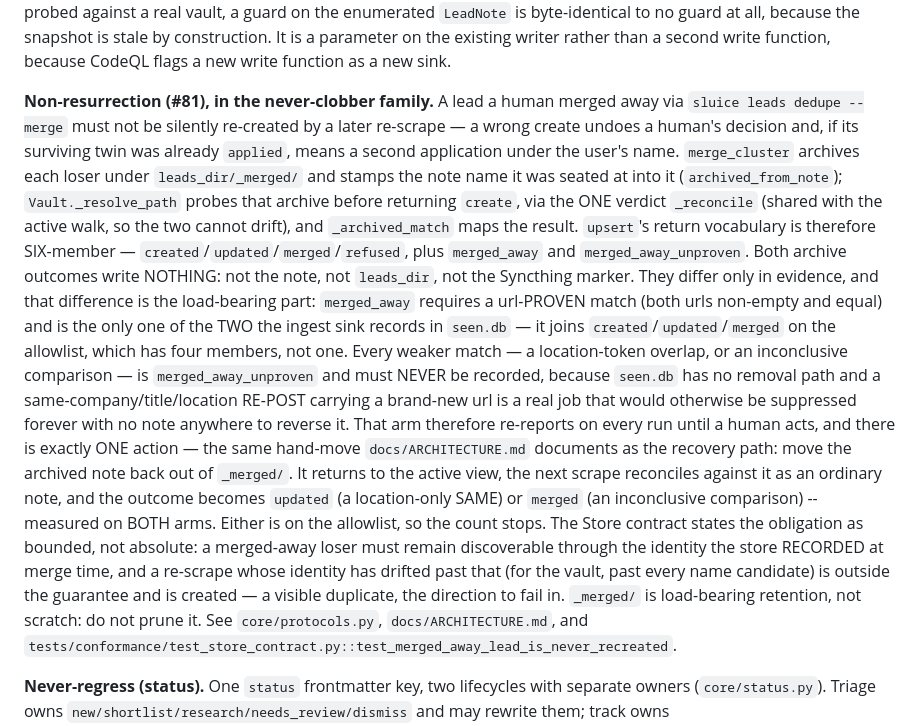
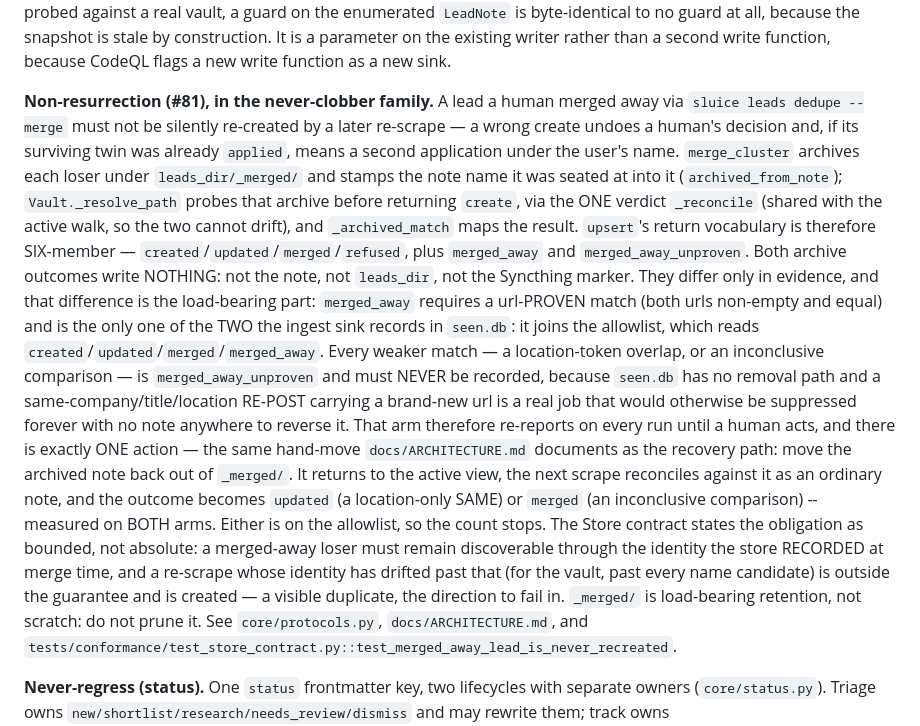
Before and after one commit to MrReasonable/sluice, a Markdown page: .rulesync/rules/CLAUDE.md, the part around the change. Drawn GitHub-style.

Commit message:
docs(rulesync): state the sink allowlist instead of describing its size
The non-resurrection invariant said `merged_away` "joins created/updated/merged
on the allowlist, which has four members, not one". True, but it reads
ambiguously: "four members" is a fact about the allowlist and "not one" is a
correction of a claim the sentence never made, so cold it can scan as "there
are four archive outcomes" when there are two.

Now it just names the list -- `created`/`updated`/`merged`/`merged_away`, the
same order sink.py:46 has it -- so a reader checks it against the code rather
than reconstructing it from a count. Nothing else changes; the rest of the
diff is the paragraph rewrapped to the file's ~100-char convention after the
edit left an orphaned line.

Refs #81

```diff
--- a/.rulesync/rules/CLAUDE.md
+++ b/.rulesync/rules/CLAUDE.md
@@ -225,33 +225,32 @@ enumerated `LeadNote` is byte-identical to no guard at all, because the snapshot
 construction. It is a parameter on the existing writer rather than a second write function, because
 CodeQL flags a new write function as a new sink.
 
-**Non-resurrection (#81), in the never-clobber family.** A lead a human merged away via
-`sluice leads dedupe --merge` must not be silently re-created by a later re-scrape — a wrong create
-undoes a human's decision and, if its surviving twin was already `applied`, means a second
-application under the user's name. `merge_cluster` archives each loser under `leads_dir/_merged/`
-and stamps the note name it was seated at into it (`archived_from_note`); `Vault._resolve_path`
-probes that archive before returning `create`, via the ONE verdict `_reconcile` (shared with the
-active walk, so the two cannot drift), and `_archived_match` maps the result. `upsert`'s return
-vocabulary is therefore SIX-member — `created`/`updated`/`merged`/`refused`, plus `merged_away` and
-`merged_away_unproven`. Both archive outcomes write NOTHING: not the note, not `leads_dir`, not the
-Syncthing marker. They differ only in evidence, and that difference is the load-bearing part:
-`merged_away` requires a url-PROVEN match (both urls non-empty and equal) and is the only one of the
-TWO the ingest sink records in `seen.db` — it joins `created`/`updated`/`merged` on the allowlist,
-which has four members, not one. Every weaker match — a location-token overlap, or an inconclusive
-comparison — is `merged_away_unproven` and must NEVER be recorded, because `seen.db` has no removal
-path and a same-company/title/location RE-POST carrying a brand-new url is a real job that would
-otherwise be suppressed forever with no note anywhere to reverse it. That arm therefore re-reports
-on every run until a human acts, and there is exactly ONE action — the same hand-move
+**Non-resurrection (#81), in the never-clobber family.** A lead a human merged away via `sluice
+leads dedupe --merge` must not be silently re-created by a later re-scrape — a wrong create undoes a
+human's decision and, if its surviving twin was already `applied`, means a second application under
+the user's name. `merge_cluster` archives each loser under `leads_dir/_merged/` and stamps the note
+name it was seated at into it (`archived_from_note`); `Vault._resolve_path` probes that archive
+before returning `create`, via the ONE verdict `_reconcile` (shared with the active walk, so the two
+cannot drift), and `_archived_match` maps the result. `upsert`'s return vocabulary is therefore
+SIX-member — `created`/`updated`/`merged`/`refused`, plus `merged_away` and `merged_away_unproven`.
+Both archive outcomes write NOTHING: not the note, not `leads_dir`, not the Syncthing marker. They
+differ only in evidence, and that difference is the load-bearing part: `merged_away` requires a
+url-PROVEN match (both urls non-empty and equal) and is the only one of the TWO the ingest sink
+records in `seen.db`: it joins the allowlist, which reads
+`created`/`updated`/`merged`/`merged_away`. Every weaker match — a location-token overlap, or an
+inconclusive comparison — is `merged_away_unproven` and must NEVER be recorded, because `seen.db`
+has no removal path and a same-company/title/location RE-POST carrying a brand-new url is a real job
+that would otherwise be suppressed forever with no note anywhere to reverse it. That arm therefore
+re-reports on every run until a human acts, and there is exactly ONE action — the same hand-move
 `docs/ARCHITECTURE.md` documents as the recovery path: move the archived note back out of
 `_merged/`. It returns to the active view, the next scrape reconciles against it as an ordinary
 note, and the outcome becomes `updated` (a location-only SAME) or `merged` (an inconclusive
-comparison) -- measured on BOTH arms. Either is on the allowlist, so the count stops.
-The Store contract states the
-obligation as bounded, not absolute: a merged-away loser must remain discoverable through the
-identity the store RECORDED at merge time, and a re-scrape whose identity has drifted past that
-(for the vault, past every name candidate) is outside the guarantee and is created — a visible
-duplicate, the direction to fail in. `_merged/` is load-bearing retention, not scratch: do not
-prune it. See `core/protocols.py`, `docs/ARCHITECTURE.md`, and
+comparison) -- measured on BOTH arms. Either is on the allowlist, so the count stops. The Store
+contract states the obligation as bounded, not absolute: a merged-away loser must remain
+discoverable through the identity the store RECORDED at merge time, and a re-scrape whose identity
+has drifted past that (for the vault, past every name candidate) is outside the guarantee and is
+created — a visible duplicate, the direction to fail in. `_merged/` is load-bearing retention, not
+scratch: do not prune it. See `core/protocols.py`, `docs/ARCHITECTURE.md`, and
 `tests/conformance/test_store_contract.py::test_merged_away_lead_is_never_recreated`.
 
 **Never-regress (status).** One `status` frontmatter key, two lifecycles with separate owners
```
